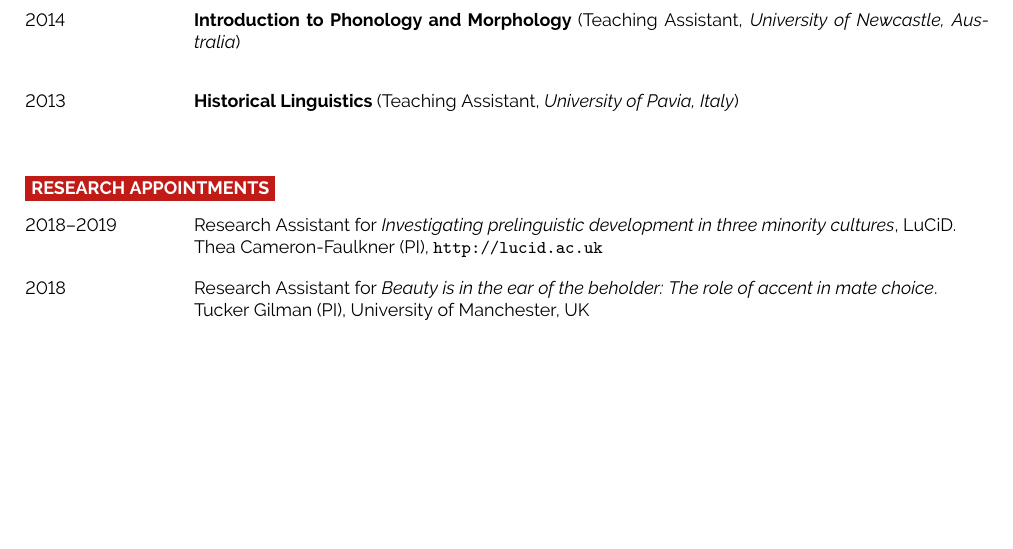
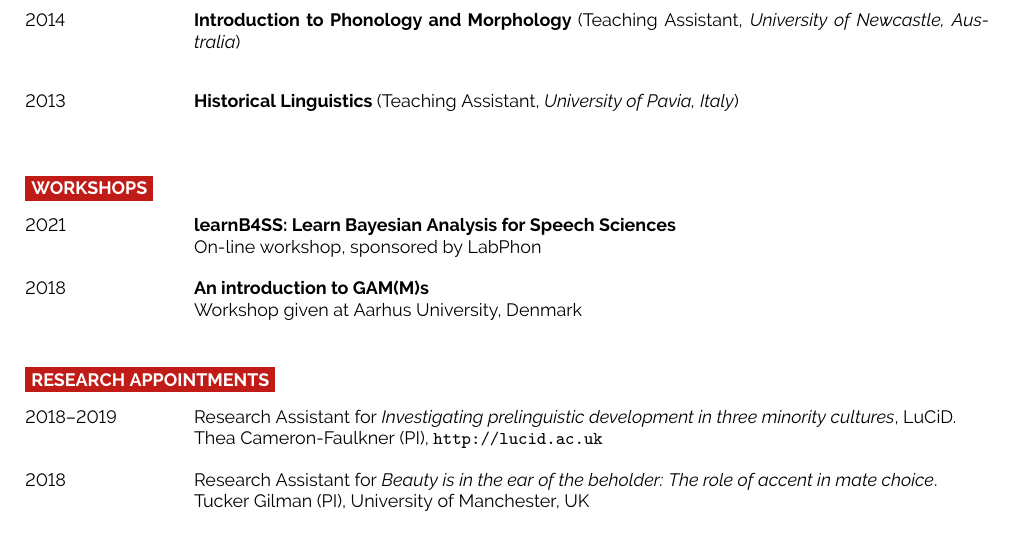
Before and after one commit to stefanocoretta/cv, a LaTeX CV (CorettaCV.tex): part of page 2 of 2, cut so that both start at the same text, the shorter picture padded with empty space. Compiled offline with pdfLaTeX.

Commit message:
✨ - add workshops

```diff
--- a/CorettaCV.tex
+++ b/CorettaCV.tex
@@ -243,6 +243,13 @@
 		{}
 \end{entrylist}
 
+\cvsect{Workshops}
+
+\begin{entrylist}
+	\entry{2021}{learnB4SS: Learn Bayesian Analysis for Speech Sciences}{}{On-line workshop, sponsored by LabPhon}
+	\entry{2018}{An introduction to GAM(M)s}{}{Workshop given at Aarhus University, Denmark}
+\end{entrylist}
+
 %----------------------------------------------------------------------------------------
 %	RESEARCH APPOINTMENTS
 %----------------------------------------------------------------------------------------
```
Also changed, not shown: CorettaCV.pdf, CorettaCV.tex (2 more changed lines).
